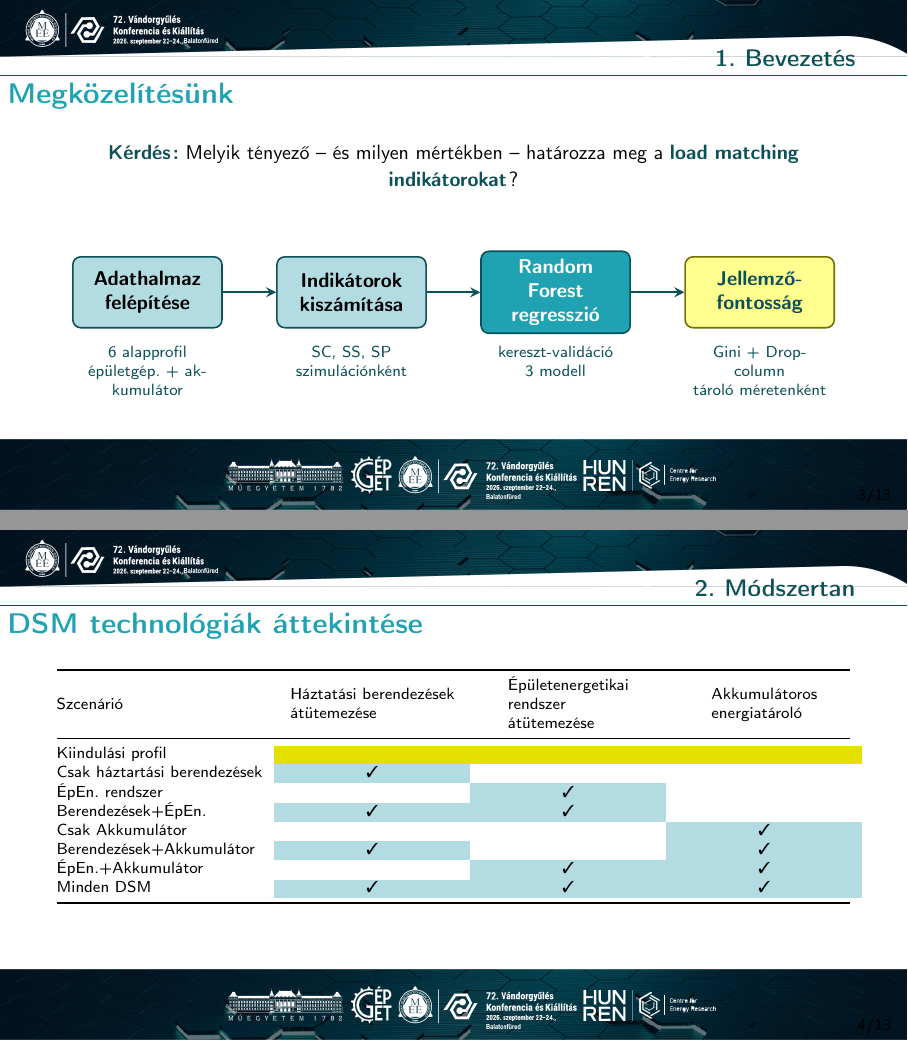
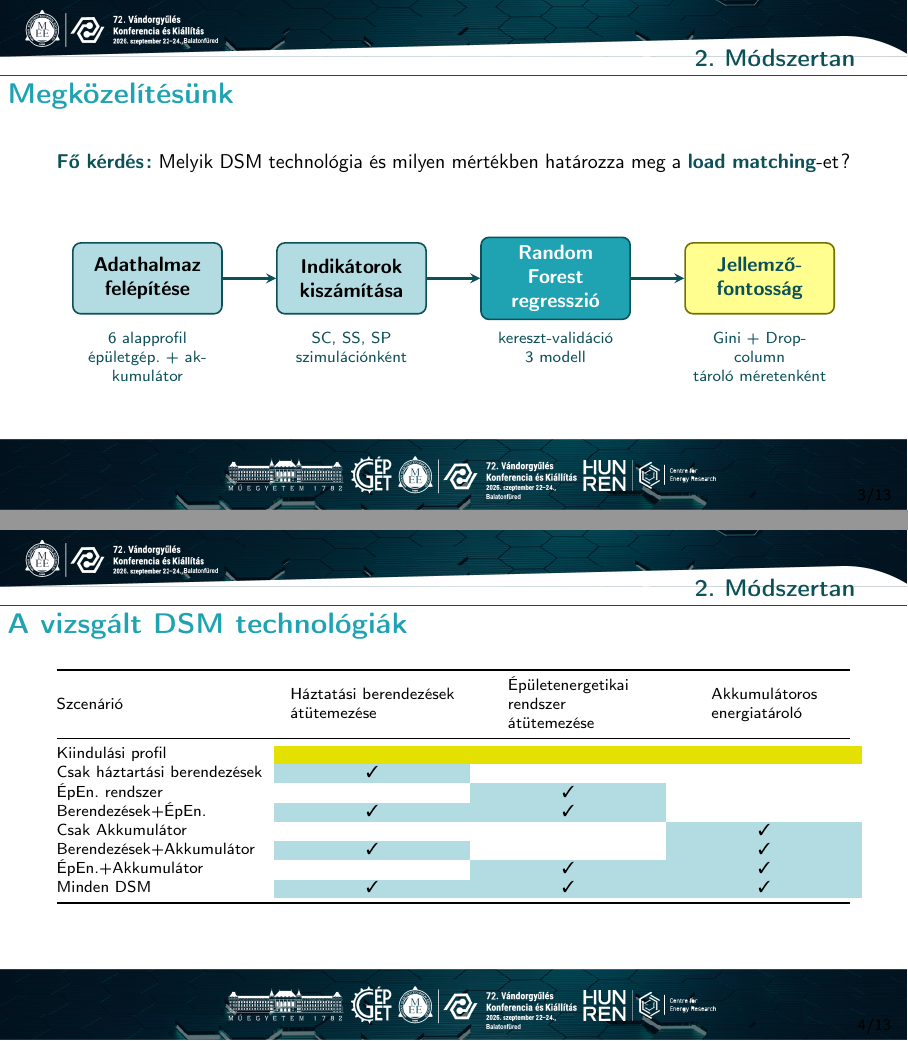
Before and after one commit to Lilol/MEE_Vandorgyules_2026, LaTeX slides (vandorgyules_prez.tex): pages 4 and 5 of 15, joined at a grey line. Compiled offline with pdfLaTeX.

Commit message:
Improve Tikz

```diff
--- a/vandorgyules_prez.tex
+++ b/vandorgyules_prez.tex
@@ -354,12 +354,12 @@ Konferencia és Kiállítás
 \end{minipage}
 \end{frame}
 
-
+\section{Módszertan}
 \begin{frame}{Megközelítésünk}
 
 \vspace{0.4em}
 \begin{center}
-{\small \highlight{Kérdés:} Melyik tényező -- és milyen mértékben -- határozza meg a \highlight{load matching indikátorokat}?}
+{\small \highlight{Fő kérdés:} Melyik DSM technológia és milyen mértékben határozza meg a \highlight{load matching}-et?}
 \end{center}
 
 \vspace{1.2em}
@@ -401,9 +401,8 @@ Konferencia és Kiállítás
 \end{frame}
 
 
-\section{Módszertan}
 
-\begin{frame}{DSM technológiák áttekintése}
+\begin{frame}{A vizsgált DSM technológiák}
 \scriptsize
 \begin{tabularx}{\textwidth}{@{}l>{\centering\arraybackslash}X>{\centering\arraybackslash}X>{\centering\arraybackslash}X@{}}
 \toprule
```
